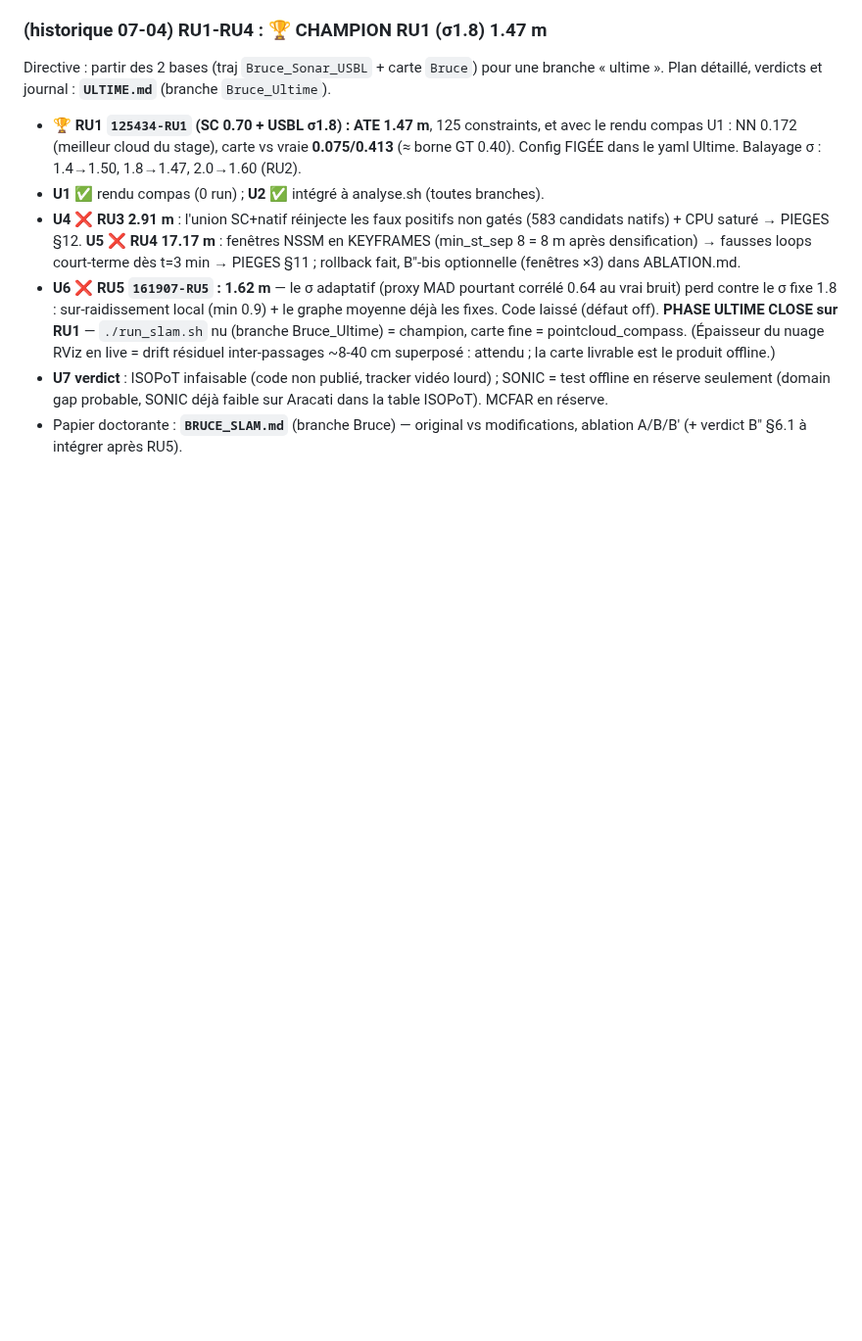
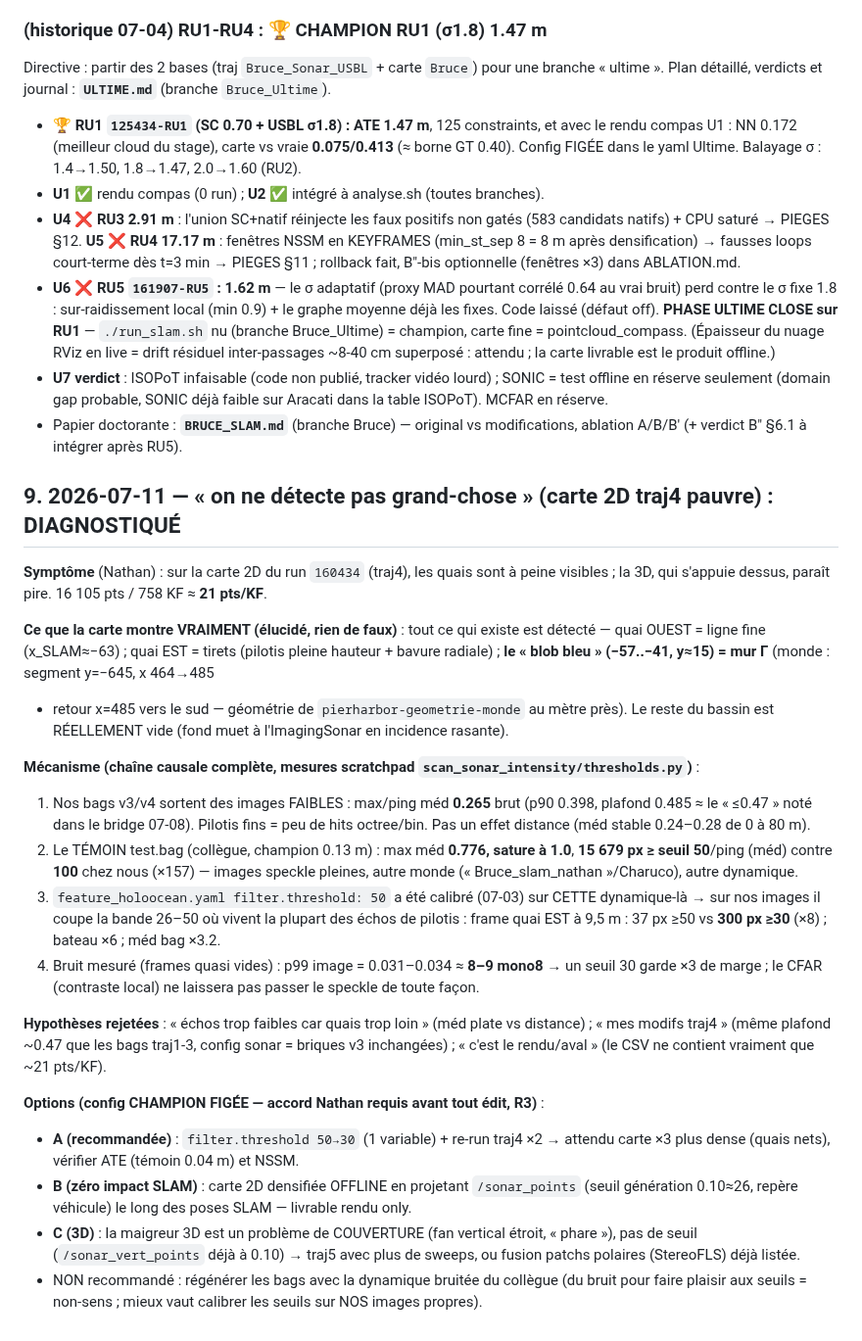
Before and after one commit to nathanrasami/sonar-SLAM, a Markdown page: FABLE.md, the part around the change. Shown at 98% size. GitHub-like rendering; blank space fills up the shorter version.

Commit message:
🔎 Carte 2D traj4 « quais à peine visibles » DIAGNOSTIQUÉ (FABLE §9) — seuil 50 calibré sur le témoin, pas sur nos bags
Mesures (scan 1298 pings traj4 + 103 pings test.bag témoin) :
- La carte détecte TOUT ce qui existe : blob bleu = mur Γ (y=-645, x 464-485,
  au mètre près), tirets = pilotis pleine hauteur, bassin réellement vide
  (fond muet au fan horizontal en rasante — il répond au fan vertical).
- Nos images : max/ping méd 0.265 brut (plafond 0.485), stable de 0 à 80 m.
  Témoin test.bag (collègue, champion 0.13 m) : max méd 0.776, sature à 1.0,
  15 679 px >=50/ping vs 100 chez nous (x157).
- filter.threshold 50 (calibré 07-03 sur test.bag) coupe la bande 26-50 des
  pilotis : quai EST 9,5 m = 37 px >=50 vs 300 px >=30 (x8) ; méd bag x3.2.
- Bruit p99 de NOS images = 8-9 mono8 -> seuil 30 garde x3 de marge.

Hypothèses rejetées : distance (méd plate), mes modifs traj4 (même plafond que
traj1-3), aval/rendu (le CSV n'a vraiment que 21 pts/KF).

Décision Nathan attendue (config figée R3) : A) threshold 50->30 + re-run x2 ·
B) carte 2D offline /sonar_points (zéro impact SLAM) · C) 3D = couverture
(traj5 sweeps/fusion patchs), pas un seuil.

Co-Authored-By: Claude Fable 5 <noreply@anthropic.com>

```diff
--- a/FABLE.md
+++ b/FABLE.md
@@ -276,3 +276,42 @@ Directive : partir des 2 bases (traj `Bruce_Sonar_USBL` + carte `Bruce`) pour un
   la table ISOPoT). MCFAR en réserve.
 - Papier doctorante : **`BRUCE_SLAM.md`** (branche Bruce) — original vs modifications,
   ablation A/B/B′ (+ verdict B″ §6.1 à intégrer après RU5).
+
+## 9. 2026-07-11 — « on ne détecte pas grand-chose » (carte 2D traj4 pauvre) : DIAGNOSTIQUÉ
+
+**Symptôme** (Nathan) : sur la carte 2D du run `160434` (traj4), les quais sont à peine
+visibles ; la 3D, qui s'appuie dessus, paraît pire. 16 105 pts / 758 KF ≈ **21 pts/KF**.
+
+**Ce que la carte montre VRAIMENT (élucidé, rien de faux)** : tout ce qui existe est détecté —
+quai OUEST = ligne fine (x_SLAM≈−63) ; quai EST = tirets (pilotis pleine hauteur + bavure
+radiale) ; **le « blob bleu » (−57..−41, y≈15) = mur Γ** (monde : segment y=−645, x 464→485
++ retour x=485 vers le sud — géométrie de `pierharbor-geometrie-monde` au mètre près).
+Le reste du bassin est RÉELLEMENT vide (fond muet à l'ImagingSonar en incidence rasante).
+
+**Mécanisme (chaîne causale complète, mesures scratchpad `scan_sonar_intensity/thresholds.py`)** :
+1. Nos bags v3/v4 sortent des images FAIBLES : max/ping méd **0.265** brut (p90 0.398,
+   plafond 0.485 ≈ le « ≤0.47 » noté dans le bridge 07-08). Pilotis fins = peu de hits
+   octree/bin. Pas un effet distance (méd stable 0.24–0.28 de 0 à 80 m).
+2. Le TÉMOIN test.bag (collègue, champion 0.13 m) : max méd **0.776, sature à 1.0**,
+   **15 679 px ≥ seuil 50**/ping (méd) contre **100** chez nous (×157) — images speckle
+   pleines, autre monde (« Bruce_slam_nathan »/Charuco), autre dynamique.
+3. `feature_holoocean.yaml filter.threshold: 50` a été calibré (07-03) sur CETTE dynamique-là
+   → sur nos images il coupe la bande 26–50 où vivent la plupart des échos de pilotis :
+   frame quai EST à 9,5 m : 37 px ≥50 vs **300 px ≥30** (×8) ; bateau ×6 ; méd bag ×3.2.
+4. Bruit mesuré (frames quasi vides) : p99 image = 0.031–0.034 ≈ **8–9 mono8** → un seuil 30
+   garde ×3 de marge ; le CFAR (contraste local) ne laissera pas passer le speckle de toute façon.
+
+**Hypothèses rejetées** : « échos trop faibles car quais trop loin » (méd plate vs distance) ;
+« mes modifs traj4 » (même plafond ~0.47 que les bags traj1-3, config sonar = briques v3
+inchangées) ; « c'est le rendu/aval » (le CSV ne contient vraiment que ~21 pts/KF).
+
+**Options (config CHAMPION FIGÉE — accord Nathan requis avant tout édit, R3)** :
+- **A (recommandée)** : `filter.threshold 50→30` (1 variable) + re-run traj4 ×2 → attendu
+  carte ×3 plus dense (quais nets), vérifier ATE (témoin 0.04 m) et NSSM.
+- **B (zéro impact SLAM)** : carte 2D densifiée OFFLINE en projetant `/sonar_points`
+  (seuil génération 0.10≈26, repère véhicule) le long des poses SLAM — livrable rendu only.
+- **C (3D)** : la maigreur 3D est un problème de COUVERTURE (fan vertical étroit, « phare »),
+  pas de seuil (`/sonar_vert_points` déjà à 0.10) → traj5 avec plus de sweeps, ou fusion
+  patchs polaires (StereoFLS) déjà listée.
+- NON recommandé : régénérer les bags avec la dynamique bruitée du collègue (du bruit pour
+  faire plaisir aux seuils = non-sens ; mieux vaut calibrer les seuils sur NOS images propres).
```
Also changed, not shown: PROGRESS.md (+10 -0 lines).
